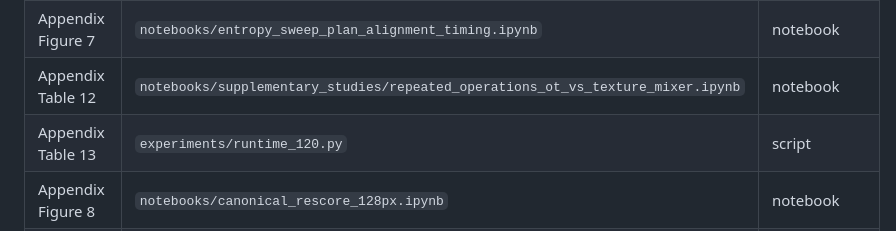
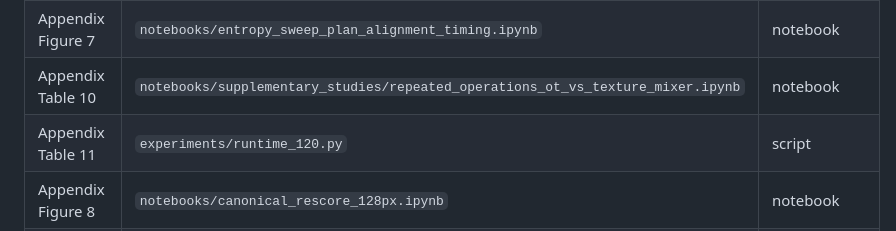
Before and after one commit to Scientific-Computing-Lab/TextureMatcher, a Markdown page: README.md, the part around the change. GitHub-like rendering.

Commit message:
Renumber appendix tables after the paper dropped the position and order tables

```diff
--- a/README.md
+++ b/README.md
@@ -95,8 +95,8 @@ python experiments/cnt_1000.py --cnt-root CNT_DIR --dtd-root DTD_DIR --out RENDE
 | Appendix Table 8 | `notebooks/supplementary_studies/feature_space_spread_dino_sam.ipynb`, `notebooks/supplementary_studies/ot_metric_forensics_cnt.ipynb` | notebook |
 | Appendix Table 9 | `notebooks/supplementary_studies/vortex_observer_realism.ipynb` | notebook |
 | Appendix Figure 7 | `notebooks/entropy_sweep_plan_alignment_timing.ipynb` | notebook |
-| Appendix Table 12 | `notebooks/supplementary_studies/repeated_operations_ot_vs_texture_mixer.ipynb` | notebook |
-| Appendix Table 13 | `experiments/runtime_120.py` | script |
+| Appendix Table 10 | `notebooks/supplementary_studies/repeated_operations_ot_vs_texture_mixer.ipynb` | notebook |
+| Appendix Table 11 | `experiments/runtime_120.py` | script |
 | Appendix Figure 8 | `notebooks/canonical_rescore_128px.ipynb` | notebook |
 | Appendix Figure 9 | `notebooks/canonical_rescore_128px.ipynb` | notebook |
 | Appendix Figure 10 | `experiments/alignment.py` | script |
```
Also changed, not shown: docs/COVERAGE.md (+4 -4 lines).
